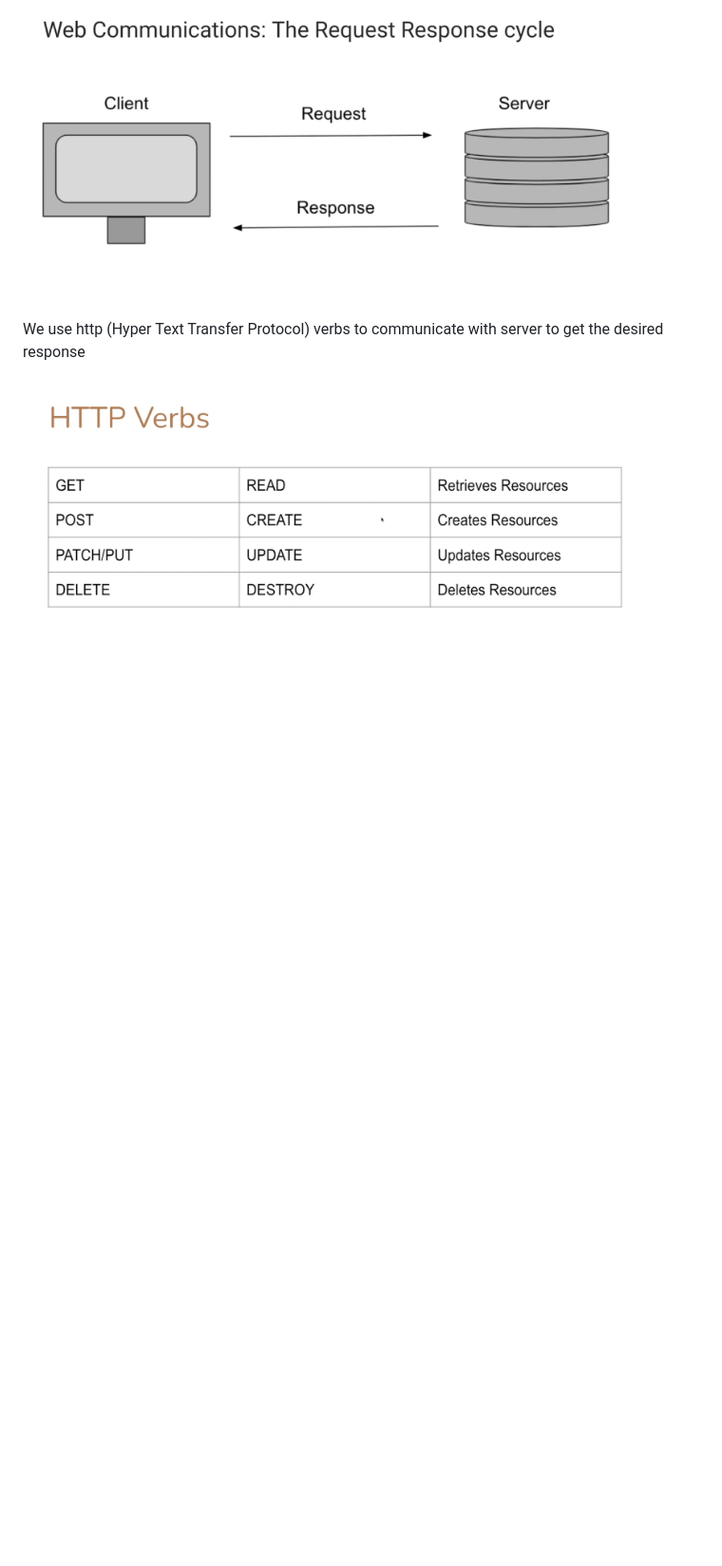
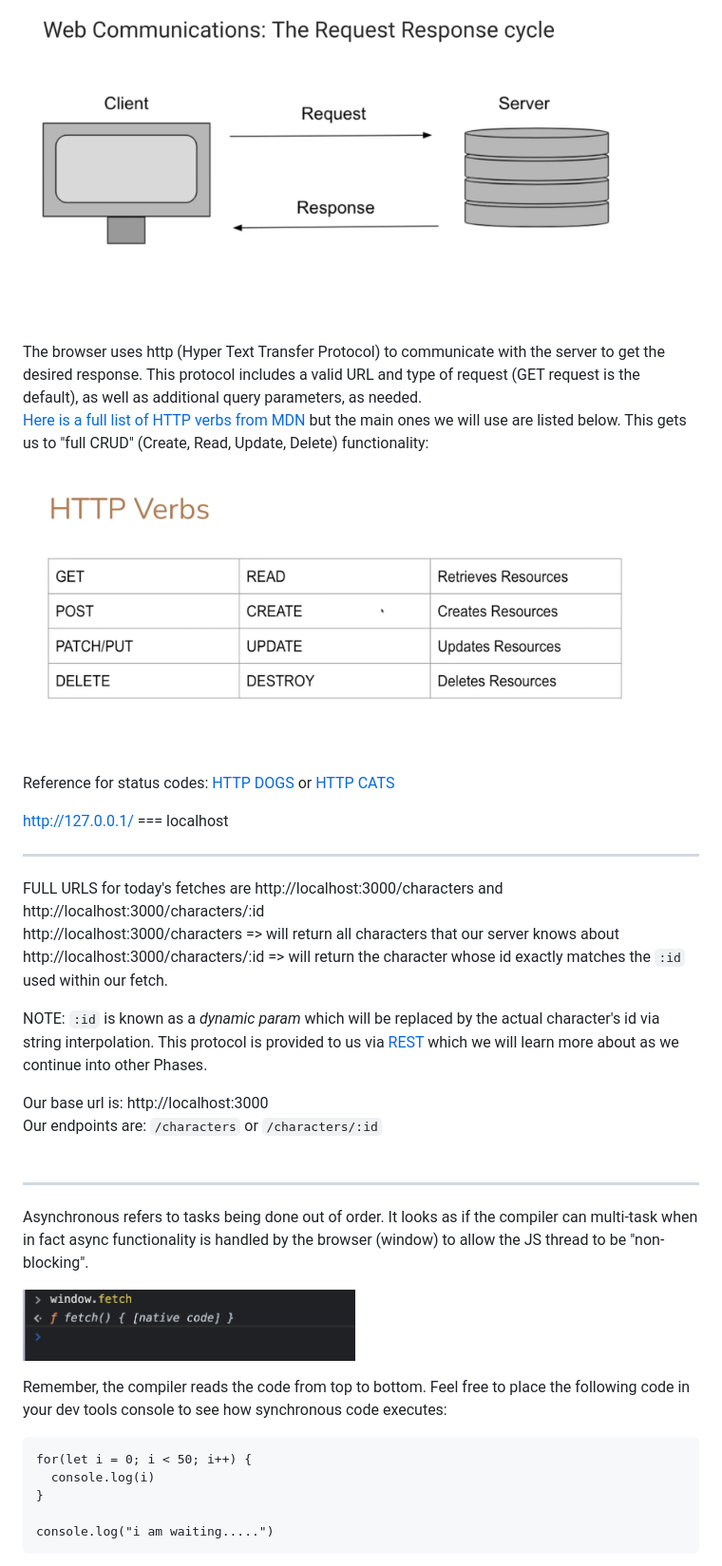
Before and after one commit to marcsanchez1/SENG-SCF-032122-PHASE-1, a Markdown page: 07-js-async-fetch/lecture-notes.md, the part around the change printed below. Shown: that part at 95% size. Rendered like a GitHub page; pictures changed too: assets/window-fetch.png (added); blank space fills up the shorter version.

Commit message:
cleaned up files from last night\'s lectures

````diff
--- a/07-js-async-fetch/lecture-notes.md
+++ b/07-js-async-fetch/lecture-notes.md
@@ -6,9 +6,50 @@ When we talk about request response we are talking about browser (aka client)/se
     <img src="../assets/req-resp.png" width="650" height="350">
 </p>
 
+<br>
+The browser uses http (Hyper Text Transfer Protocol) to communicate with the server to get the desired response. This protocol includes a valid URL and type of request (GET request is the default), as well as additional query parameters, as needed.
 
-We use http (Hyper Text Transfer Protocol) verbs to communicate with server to get the desired response
+<br>
+
+[Here is a full list of HTTP verbs from MDN](https://developer.mozilla.org/en-US/docs/Web/HTTP/Methods) but the main ones we will use are listed below. This gets us to "full CRUD" (Create, Read, Update, Delete) functionality:
 
 <p>
     <img src="../assets/http-verbs.png" width="650" height="350">
 </p>
+
+
+Reference for status codes: [HTTP DOGS](https://httpstatusdogs.com/) or [HTTP CATS](https://http.cat/)
+
+http://127.0.0.1/ === localhost
+
+***
+
+FULL URLS for today's fetches are http://localhost:3000/characters and http://localhost:3000/characters/:id
+<br>
+http://localhost:3000/characters => will return all characters that our server knows about
+<br>
+http://localhost:3000/characters/:id => will return the character whose id exactly matches the ```:id``` used within our fetch.
+<br>
+
+NOTE: ```:id``` is known as a *dynamic param* which will be replaced by the actual character's id via string interpolation. This protocol is provided to us via [REST](https://www.learnhowtoprogram.com/c-and-net/basic-web-applications/introduction-to-restful-routing) which we will learn more about as we continue into other Phases.
+
+Our base url is: http://localhost:3000 <br>
+Our endpoints are: ```/characters``` or ```/characters/:id``` <br> <br>
+
+
+***
+
+Asynchronous refers to tasks being done out of order. It looks as if the compiler can multi-task when in fact async functionality is handled by the browser (window) to allow the JS thread to be "non-blocking".
+<p>
+    <img src="../assets/window-fetch.png" width="350" height="auto">
+</p>
+
+ Remember, the compiler reads the code from top to bottom. Feel free to place the following code in your dev tools console to see how synchronous code executes:
+~~~
+for(let i = 0; i < 50; i++) {
+  console.log(i)
+}
+
+console.log("i am waiting.....")
+~~~
+
````
Also changed, not shown: other parts of 07-js-async-fetch/lecture-notes.md (+42 -1 lines), assets/fetch-returns-promise.png (added), assets/then-returns-another-promise.png (added), 4 other files.
